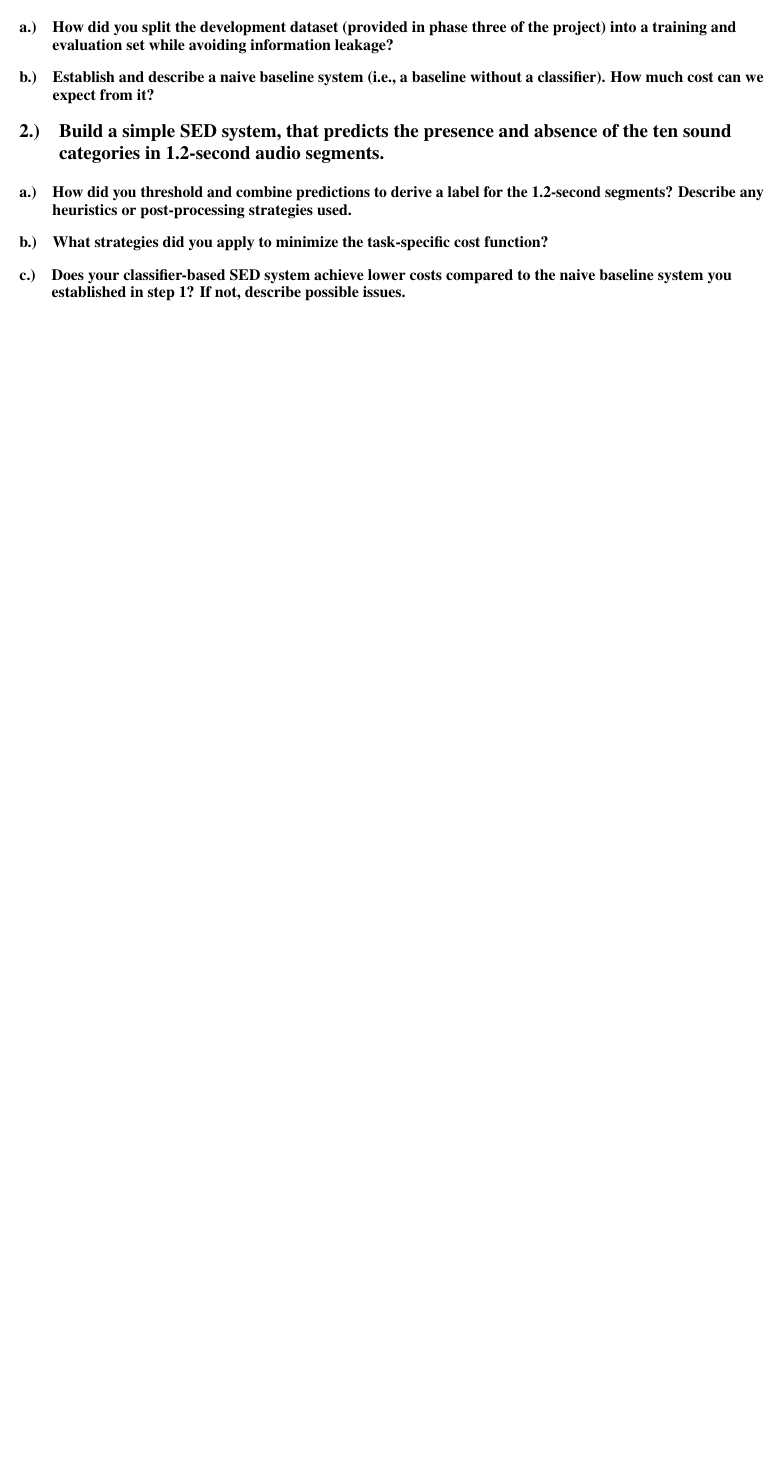
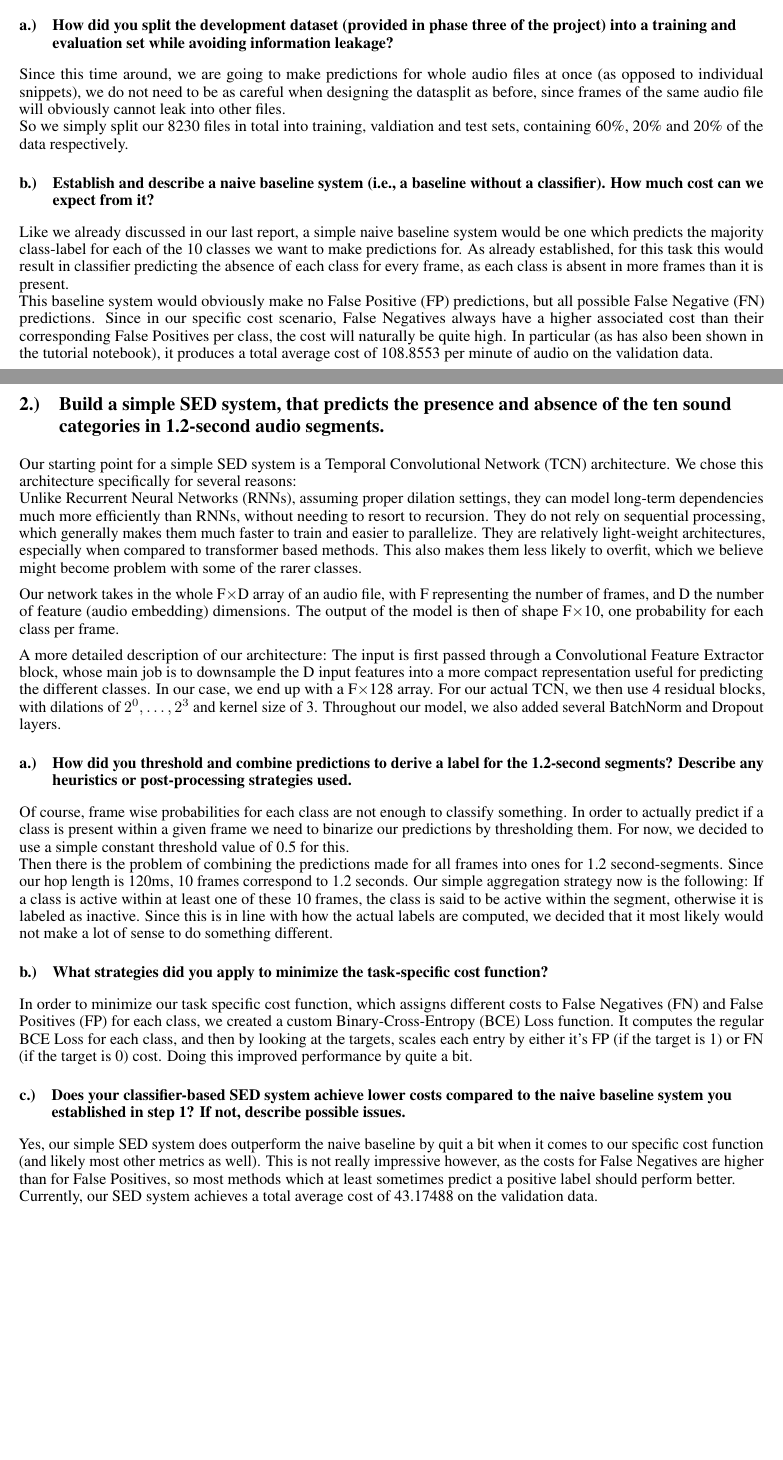
Before and after one commit to TJonasT/Project-MLCP-JKU-2025S, a LaTeX document (4_challenge/report/MLPC2025_team-observe_task-04-challenge_report.tex, which reads 4_challenge/report/1-evaluation-setup.tex, 4_challenge/report/2-build-a-simple-SED-system.tex): part of page 1 of 2 before the commit and two parts of pages 1 and 2 of 5 after it, the two joined at a grey line, cut so that both start at the same text, the shorter picture padded with empty space. Compiled offline with pdfLaTeX.

Commit message:
Updated Report

```diff
--- a/4_challenge/report/1-evaluation-setup.tex
+++ b/4_challenge/report/1-evaluation-setup.tex
@@ -2,14 +2,15 @@
 \section{Describe your evaluation setup}
 \label{sec:Describe your evaluation setup}
 
-
-
-
 \subsection{How did you split the development dataset (provided in phase three of the project) into a training and evaluation set while avoiding information leakage?}
 \label{sec:Describe:a}
-
-
+Since this time around, we are going to make predictions for whole audio files at once (as opposed to individual snippets), we do not need to be as careful when designing the datasplit as before, since frames of the same audio file will obviously cannot leak into other files.
+\newline
+So we simply split our 8230 files in total into training, valdiation and test sets, containing 60\%, 20\% and 20\% of the data respectively.
 
 
 \subsection{Establish and describe a naive baseline system (i.e., a baseline without a classifier). How much cost can we expect from it?}
 \label{sec:Describe:b}
+Like we already discussed in our last report, a simple naive baseline system would be one which predicts the majority class-label for each of the 10 classes we want to make predictions for. As already established, for this task this would result in classifier predicting the absence of each class for every frame, as each class is absent in more frames than it is present.
+\newline
+This baseline system would obviously make no False Positive (FP) predictions, but all possible False Negative (FN) predictions. Since in our specific cost scenario, False Negatives always have a higher associated cost than their corresponding False Positives per class, the cost will naturally be quite high. In particular (as has also been shown in the tutorial notebook), it produces a total average cost of 108.8553 per minute of audio on the validation data.
--- a/4_challenge/report/2-build-a-simple-SED-system.tex
+++ b/4_challenge/report/2-build-a-simple-SED-system.tex
@@ -2,20 +2,30 @@
 \section{Build a simple SED system, that predicts the presence and absence of the ten sound categories in 1.2-second audio segments.}
 \label{sec:Build a simple SED system}
 
+Our starting point for a simple SED system is a Temporal Convolutional Network (TCN) architecture. We chose this architecture specifically for several reasons:
+\newline
+Unlike Recurrent Neural Networks (RNNs), assuming proper dilation settings, they can model long-term dependencies much more efficiently than RNNs, without needing to resort to recursion. They do not rely on sequential processing, which generally makes them much faster to train and easier to parallelize. They are relatively light-weight architectures, especially when compared to transformer based methods. This also makes them less likely to overfit, which we believe might become problem with some of the rarer classes.
 
+Our network takes in the whole F$\times$D array of an audio file, with F representing the number of frames, and D the number of feature (audio embedding) dimensions. The output of the model is then of shape F$\times$10, one probability for each class per frame.
 
+A more detailed description of our architecture: The input is first passed through a Convolutional Feature Extractor block, whose main job is to downsample the D input features into a more compact representation useful for predicting the different classes. In our case, we end up with a F$\times$128 array. For our actual TCN, we then use 4 residual blocks, with dilations of $2^0, \dots, 2^3$ and kernel size of 3. Throughout our model, we also added several BatchNorm and Dropout layers.
 
 \subsection{How did you threshold and combine predictions to derive a label for the 1.2-second segments? Describe any heuristics or post-processing strategies used.}
 \label{sec:Build:a}
-
-
+Of course, frame wise probabilities for each class are not enough to classify something. In order to actually predict if a class is present within a given frame we need to binarize our predictions by thresholding them. For now, we decided to use a simple constant threshold value of 0.5 for this.
+\newline
+Then there is the problem of combining the predictions made for all frames into ones for 1.2 second-segments. Since our hop length is 120ms, 10 frames correspond to 1.2 seconds. Our simple aggregation strategy now is the following: If a class is active within at least one of these 10 frames, the class is said to be active within the segment, otherwise it is labeled as inactive. Since this is in line with how the actual labels are computed, we decided that it most likely would not make a lot of sense to do something different.
 
 
 \subsection{What strategies did you apply to minimize the task-specific cost function?}
 \label{sec:Build:b}
+In order to minimize our task specific cost function, which assigns different costs to False Negatives (FN) and False Positives (FP) for each class, we created a custom Binary-Cross-Entropy (BCE) Loss function. It computes the regular BCE Loss for each class, and then by looking at the targets, scales each entry by either it's FP (if the target is 1) or FN (if the target is 0) cost. Doing this improved performance by quite a bit.
 
 
 
 
 \subsection{Does your classifier-based SED system achieve lower costs compared to the naive baseline system you established in step 1? If not, describe possible issues.}
 \label{sec:Build:c}
+Yes, our simple SED system does outperform the naive baseline by quit a bit when it comes to our specific cost function (and likely most other metrics as well). This is not really impressive however, as the costs for False Negatives are higher than for False Positives, so most methods which at least sometimes predict a positive label should perform better.
+\newline
+Currently, our SED system achieves a total average cost of 43.17488 on the validation data.
```
Also changed, not shown: 4_challenge/report/3-improve-your-starting-point.tex (+12 -0 lines), 4_challenge/report/4-real-world-application.tex (+13 -13 lines), 4_challenge/report/MLPC2025_team-observe_task-04-challenge_report.tex (+4 -0 lines), 4_challenge/report/MLPC2025_team-observe_task-04-challenge_report.pdf.
